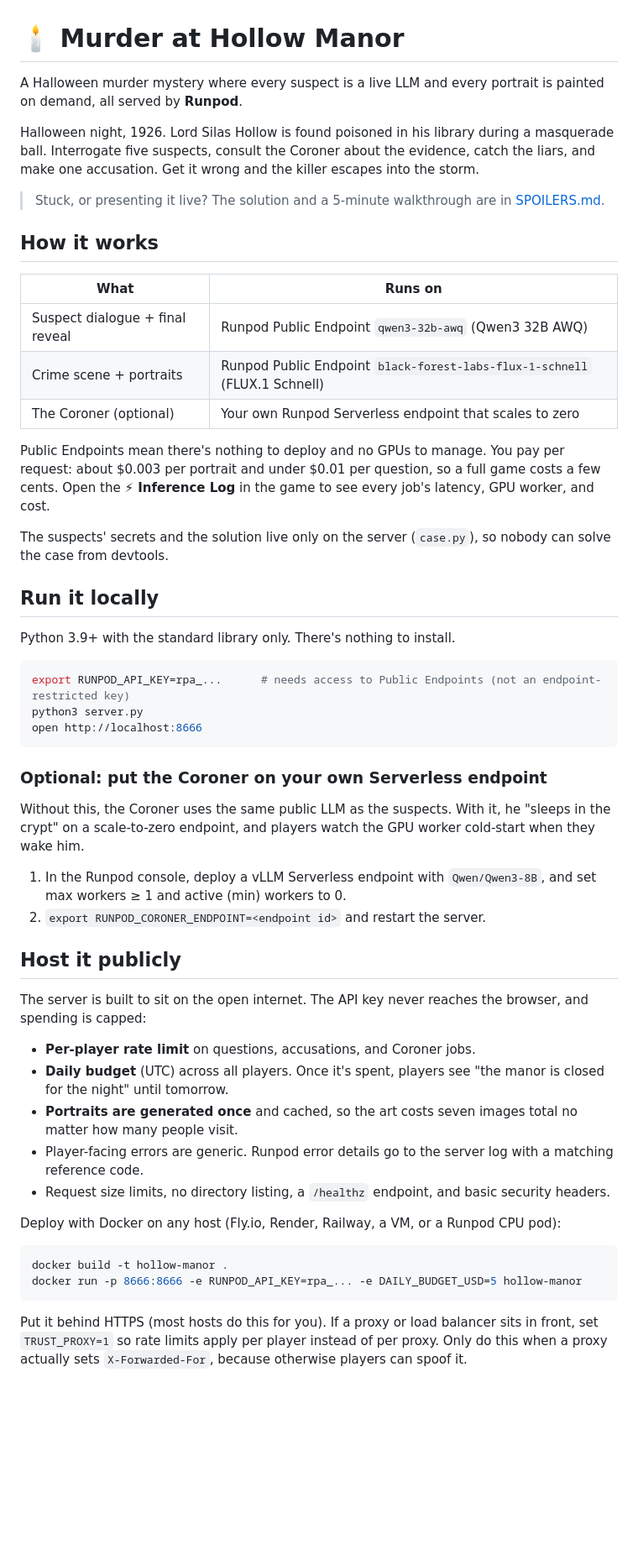
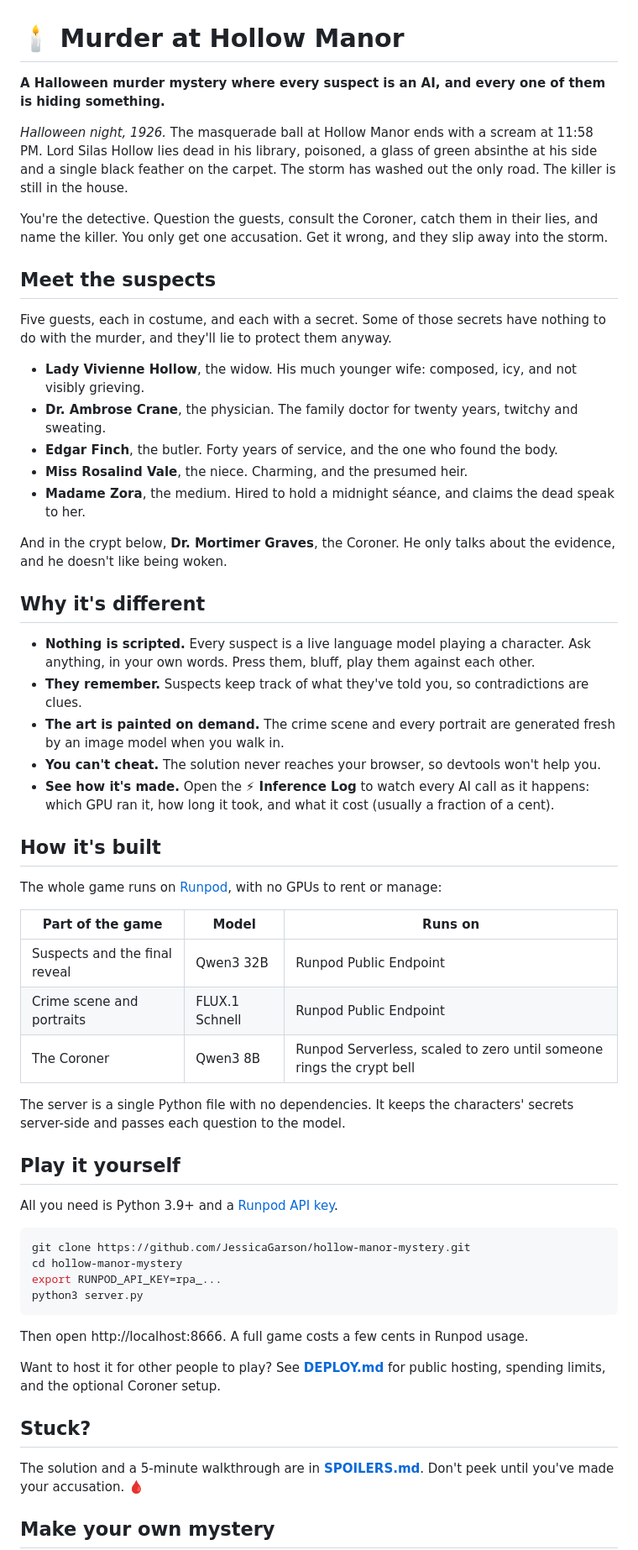
Before and after one commit to JessicaGarson/hollow-manor-mystery, a Markdown page: README.md, the part around one of its changes. Shown at 84% size. Rendered like a GitHub page; blank space fills up the shorter version.

Commit message:
Rewrite README for players and visitors; move hosting docs to DEPLOY.md
Co-Authored-By: Claude Opus 5.5 <noreply@anthropic.com>

````diff
--- a/README.md
+++ b/README.md
@@ -1,56 +1,61 @@
 # 🕯️ Murder at Hollow Manor
 
-A Halloween murder mystery where every suspect is a live LLM and every portrait is painted on demand, all served by **Runpod**.
+**A Halloween murder mystery where every suspect is an AI, and every one of them is hiding something.**
 
-Halloween night, 1926. Lord Silas Hollow is found poisoned in his library during a masquerade ball. Interrogate five suspects, consult the Coroner about the evidence, catch the liars, and make one accusation. Get it wrong and the killer escapes into the storm.
+*Halloween night, 1926.* The masquerade ball at Hollow Manor ends with a scream at 11:58 PM. Lord Silas Hollow lies dead in his library, poisoned, a glass of green absinthe at his side and a single black feather on the carpet. The storm has washed out the only road. The killer is still in the house.
 
-> Stuck, or presenting it live? The solution and a 5-minute walkthrough are in [SPOILERS.md](SPOILERS.md).
+You're the detective. Question the guests, consult the Coroner, catch them in their lies, and name the killer. You only get one accusation. Get it wrong, and they slip away into the storm.
 
-## How it works
+## Meet the suspects
 
-| What | Runs on |
-| --- | --- |
-| Suspect dialogue + final reveal | Runpod Public Endpoint `qwen3-32b-awq` (Qwen3 32B AWQ) |
-| Crime scene + portraits | Runpod Public Endpoint `black-forest-labs-flux-1-schnell` (FLUX.1 Schnell) |
-| The Coroner (optional) | Your own Runpod Serverless endpoint that scales to zero |
+Five guests, each in costume, and each with a secret. Some of those secrets have nothing to do with the murder, and they'll lie to protect them anyway.
 
-Public Endpoints mean there's nothing to deploy and no GPUs to manage. You pay per request: about $0.003 per portrait and under $0.01 per question, so a full game costs a few cents. Open the **⚡ Inference Log** in the game to see every job's latency, GPU worker, and cost.
+- **Lady Vivienne Hollow**, the widow. His much younger wife: composed, icy, and not visibly grieving.
+- **Dr. Ambrose Crane**, the physician. The family doctor for twenty years, twitchy and sweating.
+- **Edgar Finch**, the butler. Forty years of service, and the one who found the body.
+- **Miss Rosalind Vale**, the niece. Charming, and the presumed heir.
+- **Madame Zora**, the medium. Hired to hold a midnight séance, and claims the dead speak to her.
 
-The suspects' secrets and the solution live only on the server (`case.py`), so nobody can solve the case from devtools.
+And in the crypt below, **Dr. Mortimer Graves**, the Coroner. He only talks about the evidence, and he doesn't like being woken.
 
-## Run it locally
+## Why it's different
 
-Python 3.9+ with the standard library only. There's nothing to install.
+- **Nothing is scripted.** Every suspect is a live language model playing a character. Ask anything, in your own words. Press them, bluff, play them against each other.
+- **They remember.** Suspects keep track of what they've told you, so contradictions are clues.
+- **The art is painted on demand.** The crime scene and every portrait are generated fresh by an image model when you walk in.
+- **You can't cheat.** The solution never reaches your browser, so devtools won't help you.
+- **See how it's made.** Open the **⚡ Inference Log** to watch every AI call as it happens: which GPU ran it, how long it took, and what it cost (usually a fraction of a cent).
+
+## How it's built
+
+The whole game runs on [Runpod](https://www.runpod.io), with no GPUs to rent or manage:
+
+| Part of the game | Model | Runs on |
+| --- | --- | --- |
+| Suspects and the final reveal | Qwen3 32B | Runpod Public Endpoint |
+| Crime scene and portraits | FLUX.1 Schnell | Runpod Public Endpoint |
+| The Coroner | Qwen3 8B | Runpod Serverless, scaled to zero until someone rings the crypt bell |
+
+The server is a single Python file with no dependencies. It keeps the characters' secrets server-side and passes each question to the model.
+
+## Play it yourself
+
+All you need is Python 3.9+ and a [Runpod API key](https://www.runpod.io/console/user/settings).
 
 ```bash
-export RUNPOD_API_KEY=rpa_...      # needs access to Public Endpoints (not an endpoint-restricted key)
+git clone https://github.com/JessicaGarson/hollow-manor-mystery.git
+cd hollow-manor-mystery
+export RUNPOD_API_KEY=rpa_...
 python3 server.py
-open http://localhost:8666
 ```
 
-### Optional: put the Coroner on your own Serverless endpoint
+Then open http://localhost:8666. A full game costs a few cents in Runpod usage.
 
-Without this, the Coroner uses the same public LLM as the suspects. With it, he "sleeps in the crypt" on a scale-to-zero endpoint, and players watch the GPU worker cold-start when they wake him.
+Want to host it for other people to play? See **[DEPLOY.md](DEPLOY.md)** for public hosting, spending limits, and the optional Coroner setup.
 
-1. In the Runpod console, deploy a vLLM Serverless endpoint with `Qwen/Qwen3-8B`, and set max workers ≥ 1 and active (min) workers to 0.
-2. `export RUNPOD_CORONER_ENDPOINT=<endpoint id>` and restart the server.
+## Stuck?
 
-## Host it publicly
+The solution and a 5-minute walkthrough are in **[SPOILERS.md](SPOILERS.md)**. Don't peek until you've made your accusation. 🩸
 
-The server is built to sit on the open internet. The API key never reaches the browser, and spending is capped:
+## Make your own mystery
 
-- **Per-player rate limit** on questions, accusations, and Coroner jobs.
-- **Daily budget** (UTC) across all players. Once it's spent, players see "the manor is closed for the night" until tomorrow.
-- **Portraits are generated once** and cached, so the art costs seven images total no matter how many people visit.
-- Player-facing errors are generic. Runpod error details go to the server log with a matching reference code.
-- Request size limits, no directory listing, a `/healthz` endpoint, and basic security headers.
-
-Deploy with Docker on any host (Fly.io, Render, Railway, a VM, or a Runpod CPU pod):
-
-```bash
-docker build -t hollow-manor .
-docker run -p 8666:8666 -e RUNPOD_API_KEY=rpa_... -e DAILY_BUDGET_USD=5 hollow-manor
-```
-
-Put it behind HTTPS (most hosts do this for you). If a proxy or load balancer sits in front, set `TRUST_PROXY=1` so rate limits apply per player instead of per proxy. Only do this when a proxy actually sets `X-Forwarded-For`, because otherwise players can spoof it.
-
````
Also changed, not shown: other parts of README.md (+1 -26 lines), DEPLOY.md (added, +56 -0 lines).
